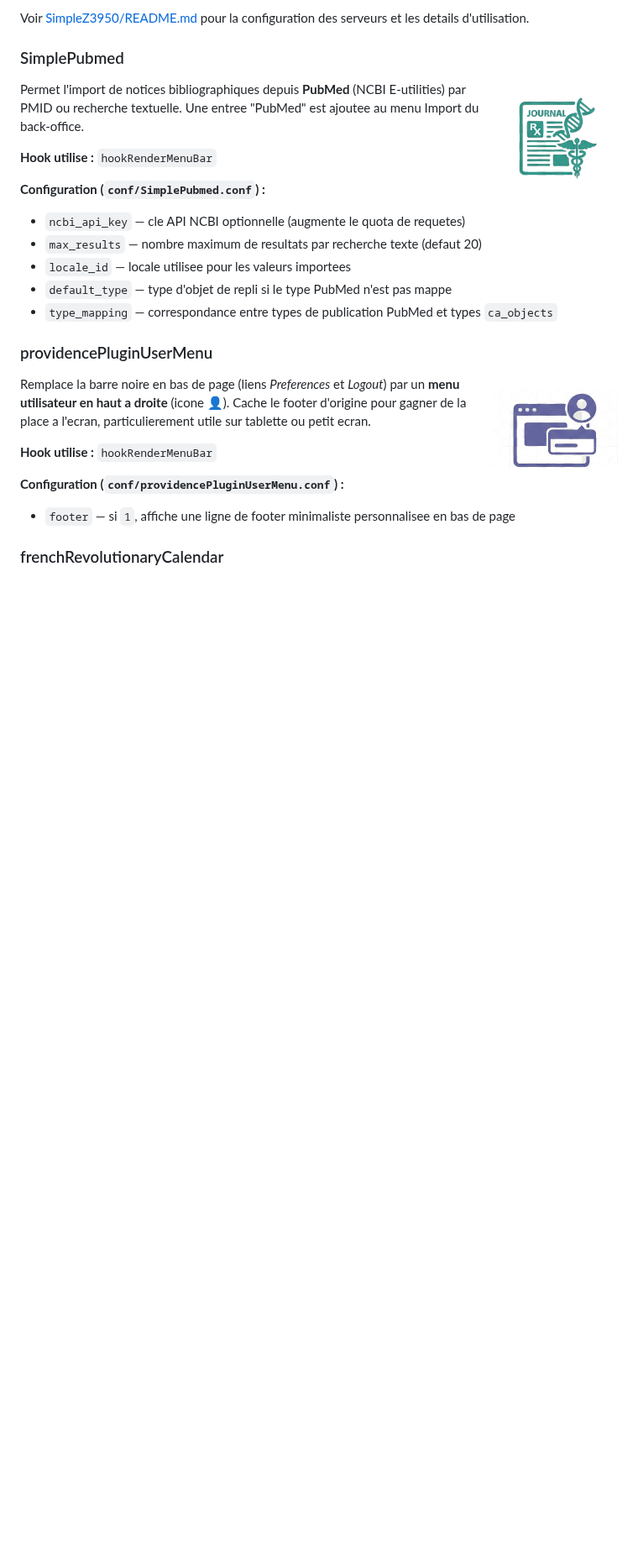
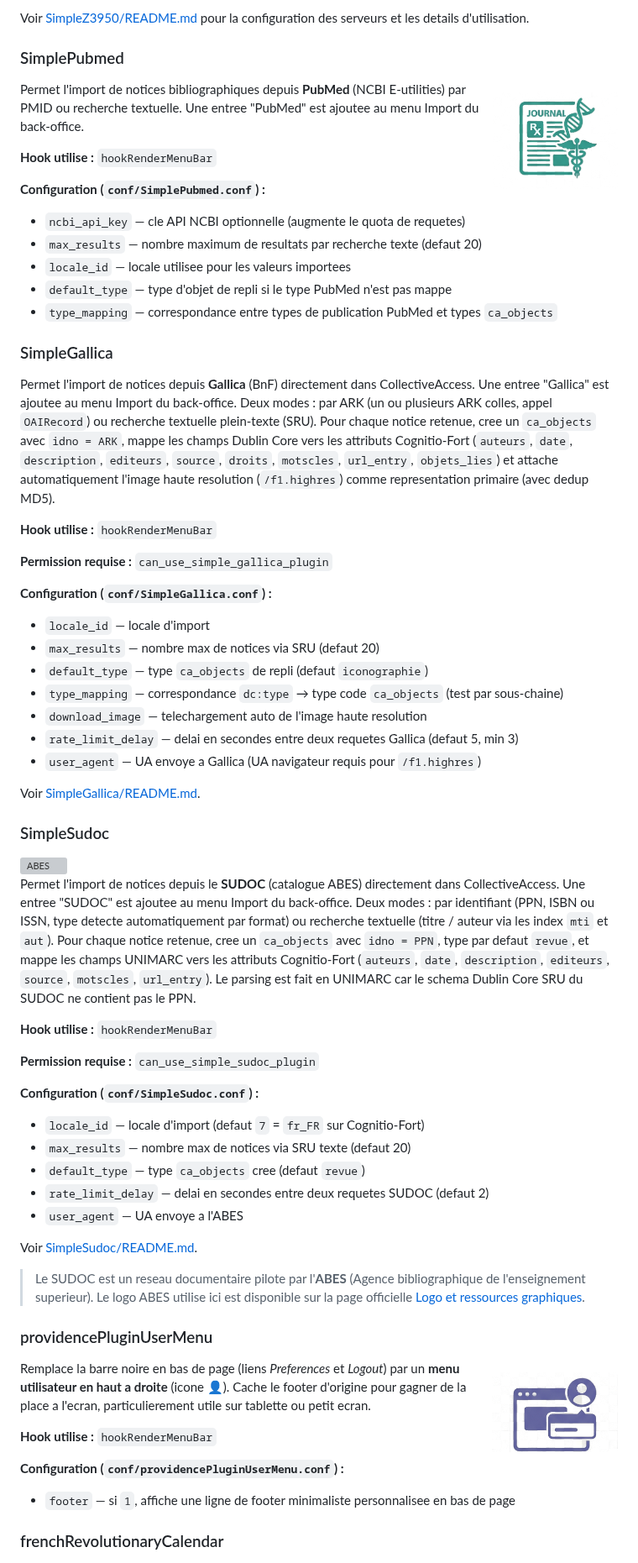
Before and after one commit to ideesculture/providencePlugins, a Markdown page: README.md, the part around one of its changes. Shown at 84% size. Drawn GitHub-style; blank space fills up the shorter version; grey boxes are pictures that could not be loaded.

```diff
--- a/README.md
+++ b/README.md
@@ -69,6 +69,46 @@ Permet l'import de notices bibliographiques depuis **PubMed** (NCBI E-utilities)
 - `default_type` — type d'objet de repli si le type PubMed n'est pas mappe
 - `type_mapping` — correspondance entre types de publication PubMed et types `ca_objects`
 
+### SimpleGallica
+
+Permet l'import de notices depuis **Gallica** (BnF) directement dans CollectiveAccess. Une entree "Gallica" est ajoutee au menu Import du back-office. Deux modes : par ARK (un ou plusieurs ARK colles, appel `OAIRecord`) ou recherche textuelle plein-texte (SRU). Pour chaque notice retenue, cree un `ca_objects` avec `idno = ARK`, mappe les champs Dublin Core vers les attributs Cognitio-Fort (`auteurs`, `date`, `description`, `editeurs`, `source`, `droits`, `motscles`, `url_entry`, `objets_lies`) et attache automatiquement l'image haute resolution (`/f1.highres`) comme representation primaire (avec dedup MD5).
+
+**Hook utilise :** `hookRenderMenuBar`
+
+**Permission requise :** `can_use_simple_gallica_plugin`
+
+**Configuration (`conf/SimpleGallica.conf`) :**
+- `locale_id` — locale d'import
+- `max_results` — nombre max de notices via SRU (defaut 20)
+- `default_type` — type `ca_objects` de repli (defaut `iconographie`)
+- `type_mapping` — correspondance `dc:type` → type code `ca_objects` (test par sous-chaine)
+- `download_image` — telechargement auto de l'image haute resolution
+- `rate_limit_delay` — delai en secondes entre deux requetes Gallica (defaut 5, min 3)
+- `user_agent` — UA envoye a Gallica (UA navigateur requis pour `/f1.highres`)
+
+Voir [SimpleGallica/README.md](SimpleGallica/README.md).
+
+### SimpleSudoc
+
+<img src="documentation/icons/abes.svg" alt="ABES" height="60" align="right" />
+
+Permet l'import de notices depuis le **SUDOC** (catalogue ABES) directement dans CollectiveAccess. Une entree "SUDOC" est ajoutee au menu Import du back-office. Deux modes : par identifiant (PPN, ISBN ou ISSN, type detecte automatiquement par format) ou recherche textuelle (titre / auteur via les index `mti` et `aut`). Pour chaque notice retenue, cree un `ca_objects` avec `idno = PPN`, type par defaut `revue`, et mappe les champs UNIMARC vers les attributs Cognitio-Fort (`auteurs`, `date`, `description`, `editeurs`, `source`, `motscles`, `url_entry`). Le parsing est fait en UNIMARC car le schema Dublin Core SRU du SUDOC ne contient pas le PPN.
+
+**Hook utilise :** `hookRenderMenuBar`
+
+**Permission requise :** `can_use_simple_sudoc_plugin`
+
+**Configuration (`conf/SimpleSudoc.conf`) :**
+- `locale_id` — locale d'import (defaut `7` = `fr_FR` sur Cognitio-Fort)
+- `max_results` — nombre max de notices via SRU texte (defaut 20)
+- `default_type` — type `ca_objects` cree (defaut `revue`)
+- `rate_limit_delay` — delai en secondes entre deux requetes SUDOC (defaut 2)
+- `user_agent` — UA envoye a l'ABES
+
+Voir [SimpleSudoc/README.md](SimpleSudoc/README.md).
+
+> Le SUDOC est un reseau documentaire pilote par l'**ABES** (Agence bibliographique de l'enseignement superieur). Le logo ABES utilise ici est disponible sur la page officielle [Logo et ressources graphiques](https://abes.fr/l-abes/abes-pratique/logo-ressources-graphiques/).
+
 ### providencePluginUserMenu
 
 <img src="documentation/icons/usermenu.png" alt="providencePluginUserMenu" height="150" align="right" />
```
Also changed, not shown: other parts of README.md (+19 -1 lines), SimpleSudoc/README.md (added, +83 -0 lines), SimpleZ3950/README.md (+7 -1 lines), documentation/icons/exemplaires.png (added), 11 other files.
